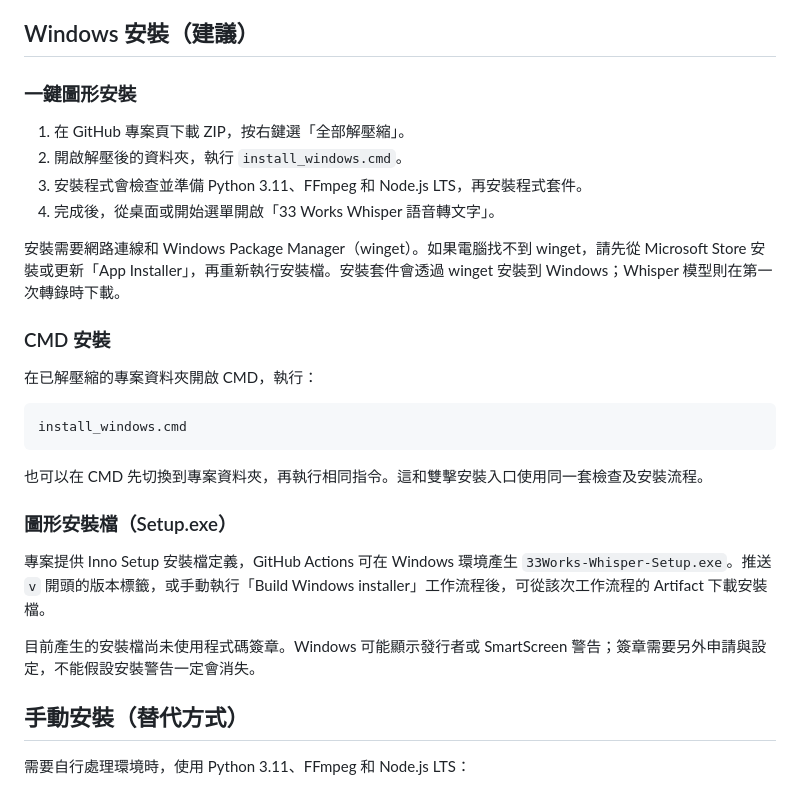
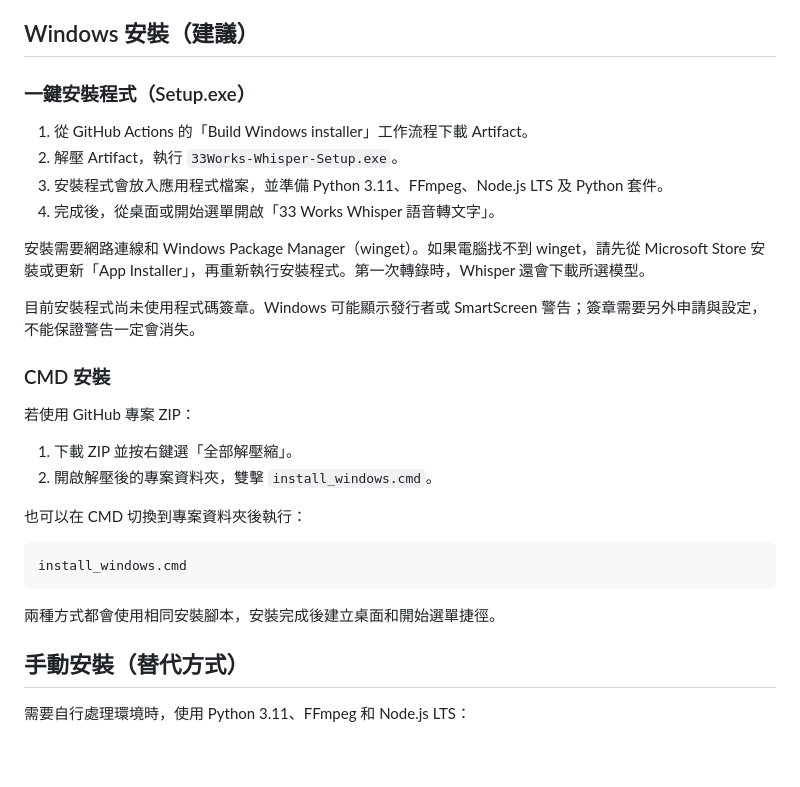
Before and after one commit to dw5000tw-33/whisper-transcriber, a Markdown page: README.md, the part around the change. GitHub-like rendering; blank space fills up the shorter version.

Commit message:
Clarify setup executable and CMD installation paths

````diff
--- a/README.md
+++ b/README.md
@@ -14,30 +14,31 @@
 
 ## Windows 安裝（建議）
 
-### 一鍵圖形安裝
+### 一鍵安裝程式（Setup.exe）
 
-1. 在 GitHub 專案頁下載 ZIP，按右鍵選「全部解壓縮」。
-2. 開啟解壓後的資料夾，執行 `install_windows.cmd`。
-3. 安裝程式會檢查並準備 Python 3.11、FFmpeg 和 Node.js LTS，再安裝程式套件。
+1. 從 GitHub Actions 的「Build Windows installer」工作流程下載 Artifact。
+2. 解壓 Artifact，執行 `33Works-Whisper-Setup.exe`。
+3. 安裝程式會放入應用程式檔案，並準備 Python 3.11、FFmpeg、Node.js LTS 及 Python 套件。
 4. 完成後，從桌面或開始選單開啟「33 Works Whisper 語音轉文字」。
 
-安裝需要網路連線和 Windows Package Manager（winget）。如果電腦找不到 winget，請先從 Microsoft Store 安裝或更新「App Installer」，再重新執行安裝檔。安裝套件會透過 winget 安裝到 Windows；Whisper 模型則在第一次轉錄時下載。
+安裝需要網路連線和 Windows Package Manager（winget）。如果電腦找不到 winget，請先從 Microsoft Store 安裝或更新「App Installer」，再重新執行安裝程式。第一次轉錄時，Whisper 還會下載所選模型。
+
+目前安裝程式尚未使用程式碼簽章。Windows 可能顯示發行者或 SmartScreen 警告；簽章需要另外申請與設定，不能保證警告一定會消失。
 
 ### CMD 安裝
 
-在已解壓縮的專案資料夾開啟 CMD，執行：
+若使用 GitHub 專案 ZIP：
+
+1. 下載 ZIP 並按右鍵選「全部解壓縮」。
+2. 開啟解壓後的專案資料夾，雙擊 `install_windows.cmd`。
+
+也可以在 CMD 切換到專案資料夾後執行：
 
 ```bat
 install_windows.cmd
 ```
 
-也可以在 CMD 先切換到專案資料夾，再執行相同指令。這和雙擊安裝入口使用同一套檢查及安裝流程。
-
-### 圖形安裝檔（Setup.exe）
-
-專案提供 Inno Setup 安裝檔定義，GitHub Actions 可在 Windows 環境產生 `33Works-Whisper-Setup.exe`。推送 `v` 開頭的版本標籤，或手動執行「Build Windows installer」工作流程後，可從該次工作流程的 Artifact 下載安裝檔。
-
-目前產生的安裝檔尚未使用程式碼簽章。Windows 可能顯示發行者或 SmartScreen 警告；簽章需要另外申請與設定，不能假設安裝警告一定會消失。
+兩種方式都會使用相同安裝腳本，安裝完成後建立桌面和開始選單捷徑。
 
 ## 手動安裝（替代方式）
 
````
